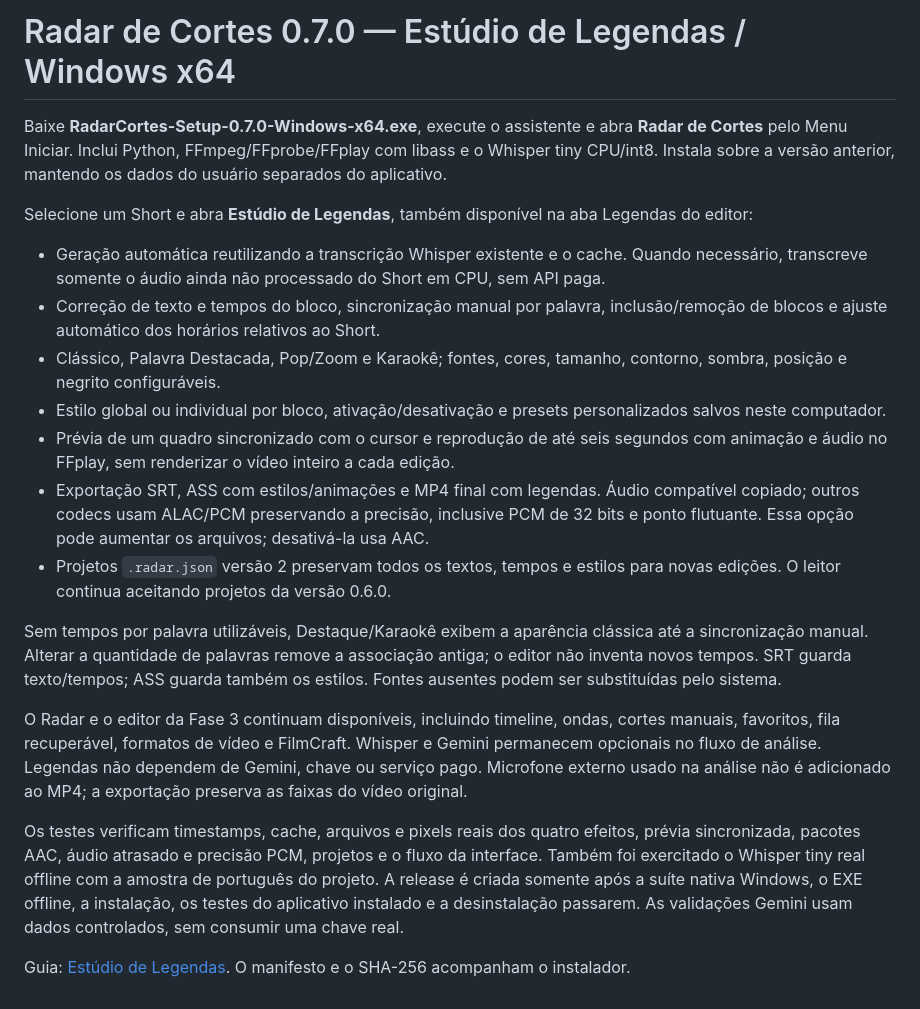
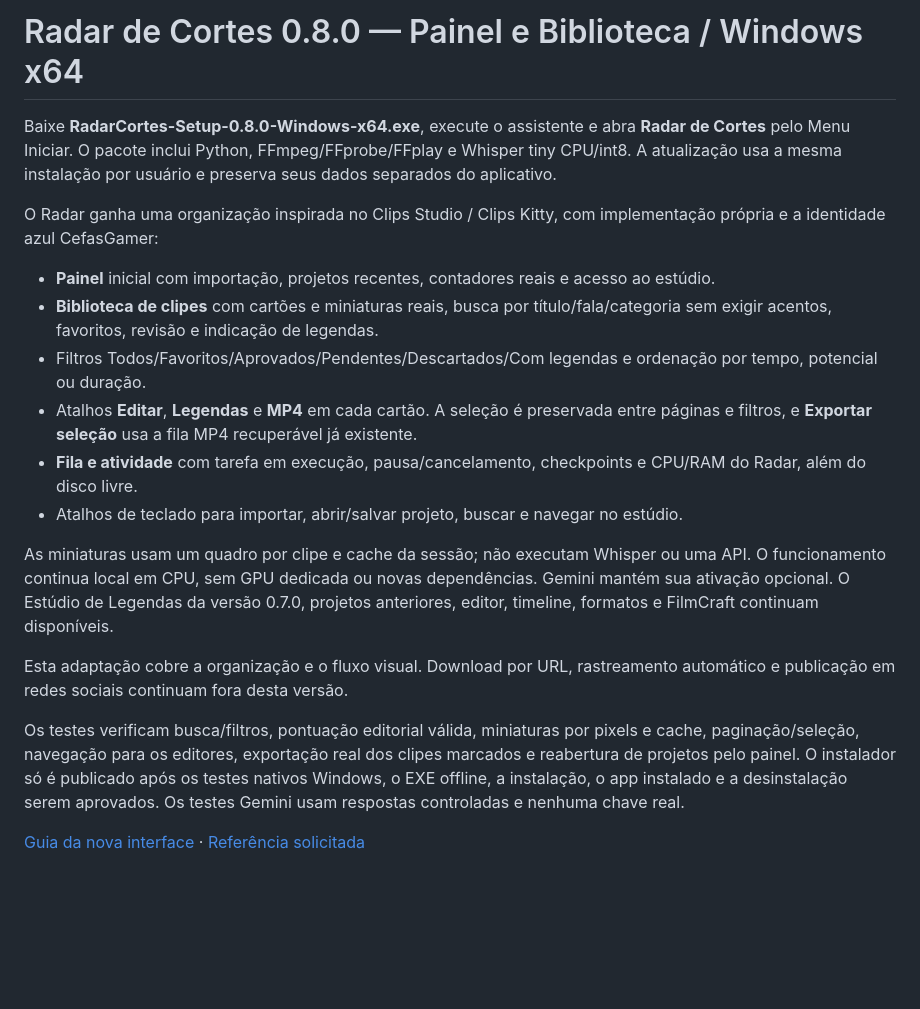
Before and after one commit to PedroHenrique1788/Radar, a Markdown page: packaging/release-notes.md, the part around the change. Rendered like a GitHub page; blank space fills up the shorter version.

```diff
--- a/packaging/release-notes.md
+++ b/packaging/release-notes.md
@@ -1,21 +1,20 @@
-# Radar de Cortes 0.7.0 — Estúdio de Legendas / Windows x64
+# Radar de Cortes 0.8.0 — Painel e Biblioteca / Windows x64
 
-Baixe **RadarCortes-Setup-0.7.0-Windows-x64.exe**, execute o assistente e abra **Radar de Cortes** pelo Menu Iniciar. Inclui Python, FFmpeg/FFprobe/FFplay com libass e o Whisper tiny CPU/int8. Instala sobre a versão anterior, mantendo os dados do usuário separados do aplicativo.
+Baixe **RadarCortes-Setup-0.8.0-Windows-x64.exe**, execute o assistente e abra **Radar de Cortes** pelo Menu Iniciar. O pacote inclui Python, FFmpeg/FFprobe/FFplay e Whisper tiny CPU/int8. A atualização usa a mesma instalação por usuário e preserva seus dados separados do aplicativo.
 
-Selecione um Short e abra **Estúdio de Legendas**, também disponível na aba Legendas do editor:
+O Radar ganha uma organização inspirada no Clips Studio / Clips Kitty, com implementação própria e a identidade azul CefasGamer:
 
-- Geração automática reutilizando a transcrição Whisper existente e o cache. Quando necessário, transcreve somente o áudio ainda não processado do Short em CPU, sem API paga.
-- Correção de texto e tempos do bloco, sincronização manual por palavra, inclusão/remoção de blocos e ajuste automático dos horários relativos ao Short.
-- Clássico, Palavra Destacada, Pop/Zoom e Karaokê; fontes, cores, tamanho, contorno, sombra, posição e negrito configuráveis.
-- Estilo global ou individual por bloco, ativação/desativação e presets personalizados salvos neste computador.
-- Prévia de um quadro sincronizado com o cursor e reprodução de até seis segundos com animação e áudio no FFplay, sem renderizar o vídeo inteiro a cada edição.
-- Exportação SRT, ASS com estilos/animações e MP4 final com legendas. Áudio compatível copiado; outros codecs usam ALAC/PCM preservando a precisão, inclusive PCM de 32 bits e ponto flutuante. Essa opção pode aumentar os arquivos; desativá-la usa AAC.
-- Projetos `.radar.json` versão 2 preservam todos os textos, tempos e estilos para novas edições. O leitor continua aceitando projetos da versão 0.6.0.
+- **Painel** inicial com importação, projetos recentes, contadores reais e acesso ao estúdio.
+- **Biblioteca de clipes** com cartões e miniaturas reais, busca por título/fala/categoria sem exigir acentos, favoritos, revisão e indicação de legendas.
+- Filtros Todos/Favoritos/Aprovados/Pendentes/Descartados/Com legendas e ordenação por tempo, potencial ou duração.
+- Atalhos **Editar**, **Legendas** e **MP4** em cada cartão. A seleção é preservada entre páginas e filtros, e **Exportar seleção** usa a fila MP4 recuperável já existente.
+- **Fila e atividade** com tarefa em execução, pausa/cancelamento, checkpoints e CPU/RAM do Radar, além do disco livre.
+- Atalhos de teclado para importar, abrir/salvar projeto, buscar e navegar no estúdio.
 
-Sem tempos por palavra utilizáveis, Destaque/Karaokê exibem a aparência clássica até a sincronização manual. Alterar a quantidade de palavras remove a associação antiga; o editor não inventa novos tempos. SRT guarda texto/tempos; ASS guarda também os estilos. Fontes ausentes podem ser substituídas pelo sistema.
+As miniaturas usam um quadro por clipe e cache da sessão; não executam Whisper ou uma API. O funcionamento continua local em CPU, sem GPU dedicada ou novas dependências. Gemini mantém sua ativação opcional. O Estúdio de Legendas da versão 0.7.0, projetos anteriores, editor, timeline, formatos e FilmCraft continuam disponíveis.
 
-O Radar e o editor da Fase 3 continuam disponíveis, incluindo timeline, ondas, cortes manuais, favoritos, fila recuperável, formatos de vídeo e FilmCraft. Whisper e Gemini permanecem opcionais no fluxo de análise. Legendas não dependem de Gemini, chave ou serviço pago. Microfone externo usado na análise não é adicionado ao MP4; a exportação preserva as faixas do vídeo original.
+Esta adaptação cobre a organização e o fluxo visual. Download por URL, rastreamento automático e publicação em redes sociais continuam fora desta versão.
 
-Os testes verificam timestamps, cache, arquivos e pixels reais dos quatro efeitos, prévia sincronizada, pacotes AAC, áudio atrasado e precisão PCM, projetos e o fluxo da interface. Também foi exercitado o Whisper tiny real offline com a amostra de português do projeto. A release é criada somente após a suíte nativa Windows, o EXE offline, a instalação, os testes do aplicativo instalado e a desinstalação passarem. As validações Gemini usam dados controlados, sem consumir uma chave real.
+Os testes verificam busca/filtros, pontuação editorial válida, miniaturas por pixels e cache, paginação/seleção, navegação para os editores, exportação real dos clipes marcados e reabertura de projetos pelo painel. O instalador só é publicado após os testes nativos Windows, o EXE offline, a instalação, o app instalado e a desinstalação serem aprovados. Os testes Gemini usam respostas controladas e nenhuma chave real.
 
-Guia: [Estúdio de Legendas](https://github.com/PedroHenrique1788/Radar/blob/main/docs/ESTUDIO_LEGENDAS.md). O manifesto e o SHA-256 acompanham o instalador.
+[Guia da nova interface](https://github.com/PedroHenrique1788/Radar/blob/main/docs/REFERENCIA_CLIPS_STUDIO.md) · [Referência solicitada](https://github.com/ColinGPT9/clips-studio)
```
Also changed, not shown: README.md (+3 -0 lines), docs/REFERENCIA_CLIPS_STUDIO.md (added, +50 -0 lines), docs/VALIDACAO.md (+10 -0 lines), docs/radar-atividade.png (added), docs/radar-biblioteca.png (added), docs/radar-painel.png (added), 3 other files.
